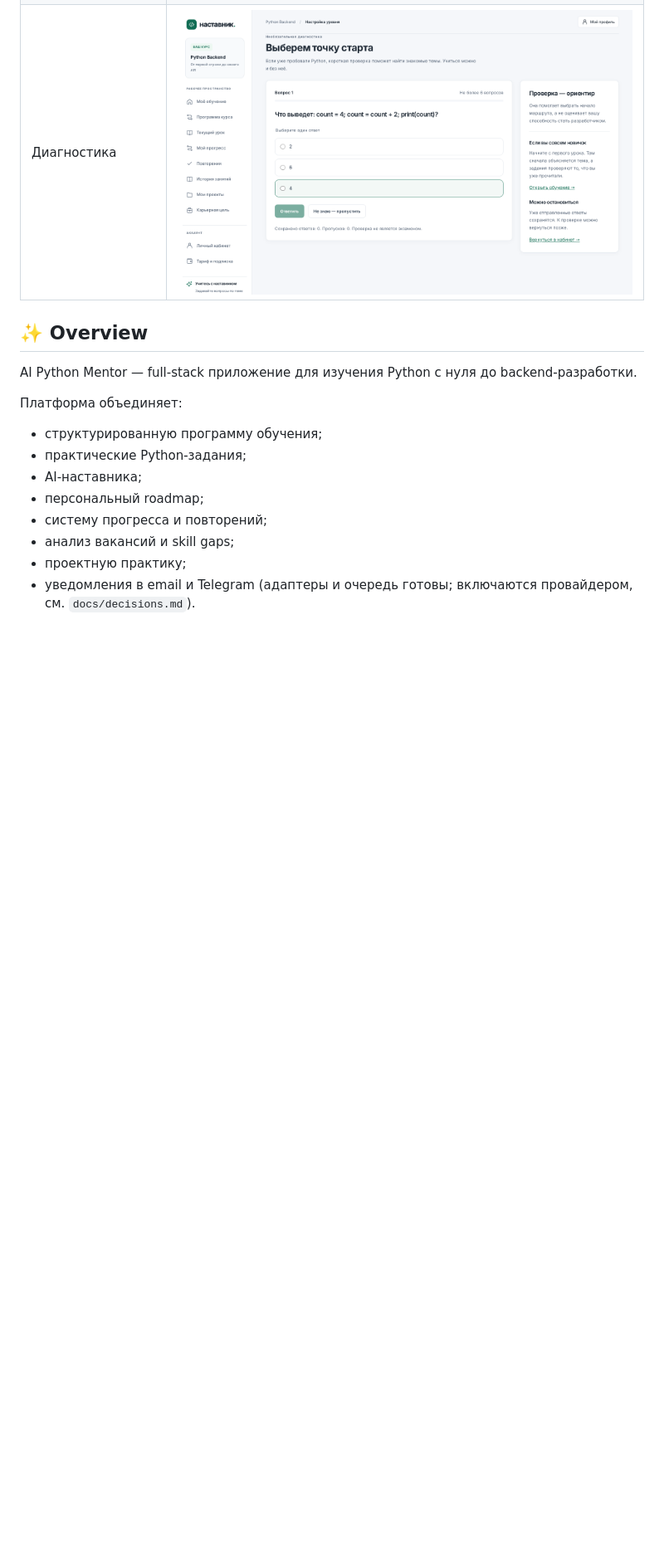
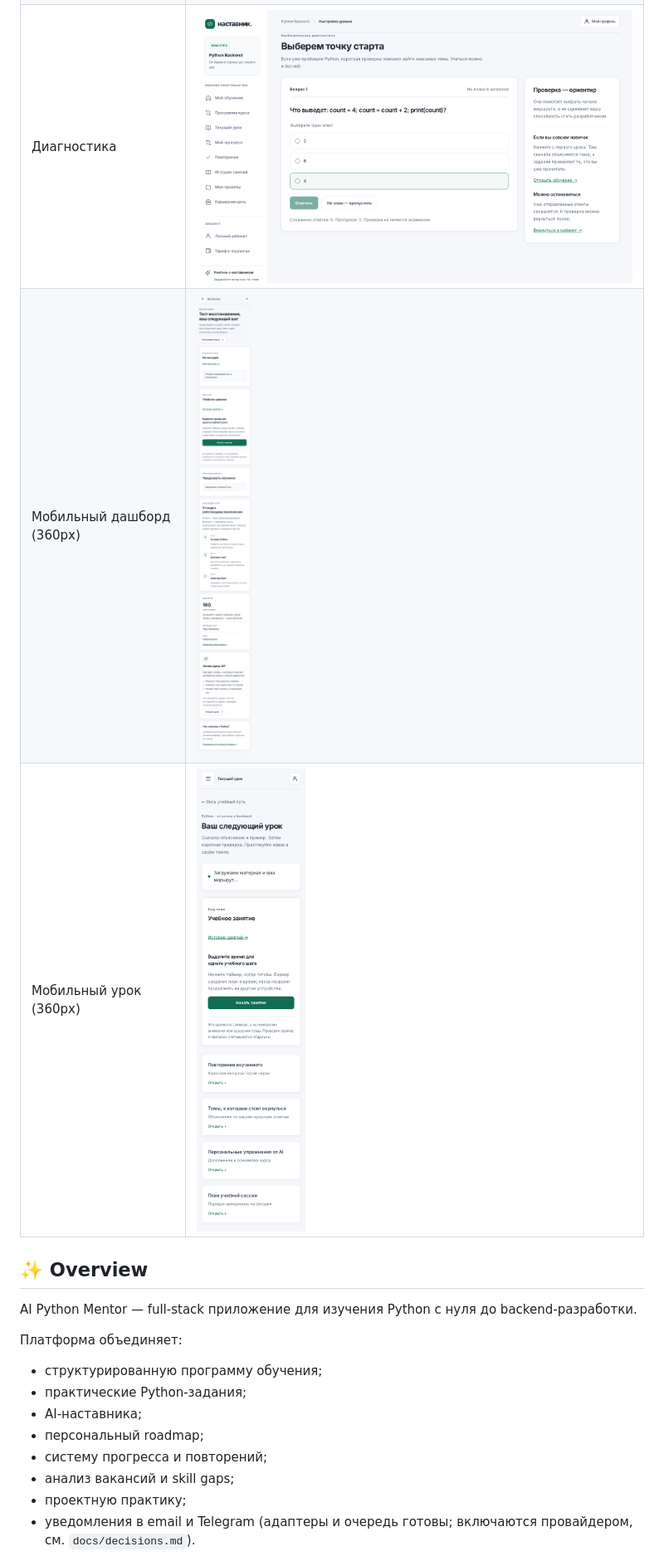
Before and after one commit to coffee1337/ai-python-mentor, a Markdown page: README.md, the part around one of its changes. Shown at 83% size. GitHub-like rendering; pictures changed too: docs/screenshots/mobile-dashboard.png (added), docs/screenshots/mobile-lesson.png (added); blank space fills up the shorter version.

```diff
--- a/README.md
+++ b/README.md
@@ -32,6 +32,8 @@
 | Проекты | ![Проекты](docs/screenshots/projects.png) |
 | Публичное портфолио | ![Портфолио](docs/screenshots/portfolio.png) |
 | Диагностика | ![Диагностика](docs/screenshots/diagnostic.png) |
+| Мобильный дашборд (360px) | ![Мобильный дашборд](docs/screenshots/mobile-dashboard.png) |
+| Мобильный урок (360px) | ![Мобильный урок](docs/screenshots/mobile-lesson.png) |
 
 ## ✨ Overview
 
```
Also changed, not shown: other parts of README.md (+2 -0 lines), 6 other files.
